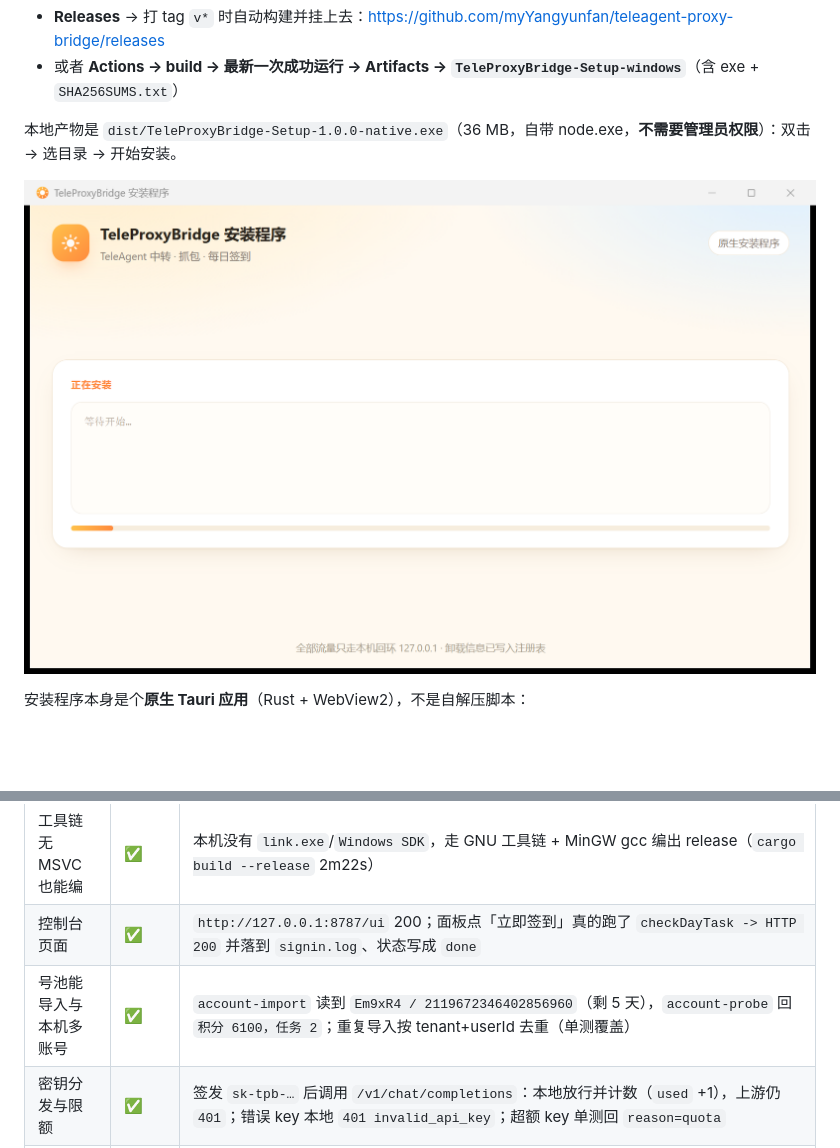
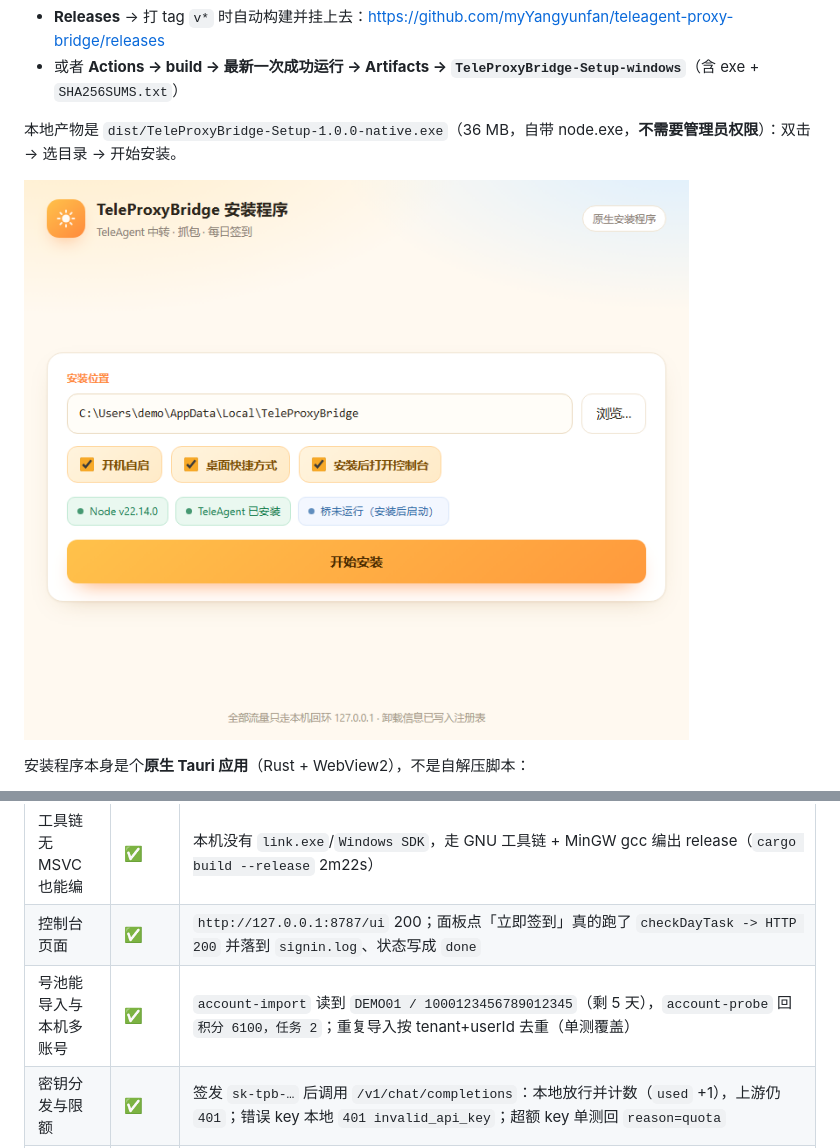
Before and after one commit to myYangyunfan/teleagent-proxy-bridge, a Markdown page: README.md, 2 parts joined by grey strips. GitHub-like rendering; pictures changed too: docs/setup-tauri.png; blank space fills up the shorter version.

Commit message:
docs: regenerate screenshots from synthetic data, scrub account identifiers [skip ci]

```diff
--- a/README.md
+++ b/README.md
@@ -269,7 +269,7 @@ TeleAgent 的 Go 内核会对「它实际 dial 的 URL」签名（`X-SA-Sign-Ver
 | Tauri 安装包卸载 | ✅ | 用注册表里的 `UninstallString` 跑：`uninstall entry: removed` / `hook: restored` / `deleting <dir>`，12 秒后目录消失、8787 无监听 |
 | 工具链无 MSVC 也能编 | ✅ | 本机没有 `link.exe`/`Windows SDK`，走 GNU 工具链 + MinGW gcc 编出 release（`cargo build --release` 2m22s） |
 | 控制台页面 | ✅ | `http://127.0.0.1:8787/ui` 200；面板点「立即签到」真的跑了 `checkDayTask -> HTTP 200` 并落到 `signin.log`、状态写成 `done` |
-| 号池能导入与本机多账号 | ✅ | `account-import` 读到 `Em9xR4 / 2119672346402856960`（剩 5 天），`account-probe` 回 `积分 6100，任务 2`；重复导入按 tenant+userId 去重（单测覆盖） |
+| 号池能导入与本机多账号 | ✅ | `account-import` 读到 `DEMO01 / 1000123456789012345`（剩 5 天），`account-probe` 回 `积分 6100，任务 2`；重复导入按 tenant+userId 去重（单测覆盖） |
 | 密钥分发与限额 | ✅ | 签发 `sk-tpb-…` 后调用 `/v1/chat/completions`：本地放行并计数（`used` +1），上游仍 `401`；错误 key 本地 `401 invalid_api_key`；超额 key 单测回 `reason=quota` |
 | 模型别名与停用 | ✅ | `gpt-4o → chat-flash` 写入后出现在 `/admin/state.models` 与 `/v1/models`；停用项被过滤（单测覆盖） |
 | 安装包/快捷方式带图标 | ✅ | `make-icon.mjs` 生成 7 尺寸 `icon.ico`（太阳标）；payload 带 `icon.ico`，快捷方式 `IconLocation` 指向它，窗口/任务栏用同一枚 |
```
Also changed, not shown: other parts of README.md (+2 -2 lines), docs/RECON.md (+2 -2 lines), docs/panel-pool.png, docs/panel.jpg (deleted), docs/panel.png, 4 other files.
